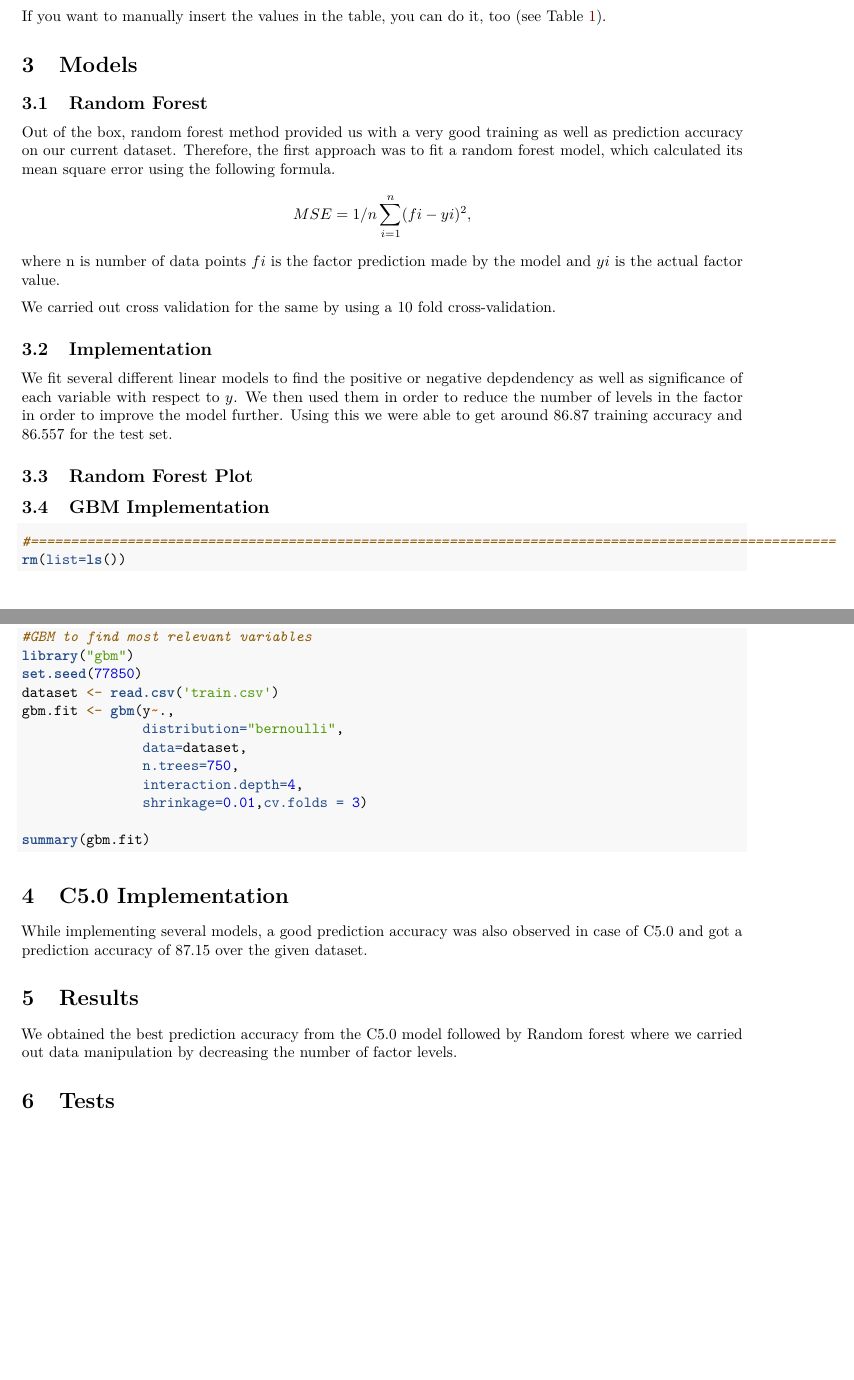
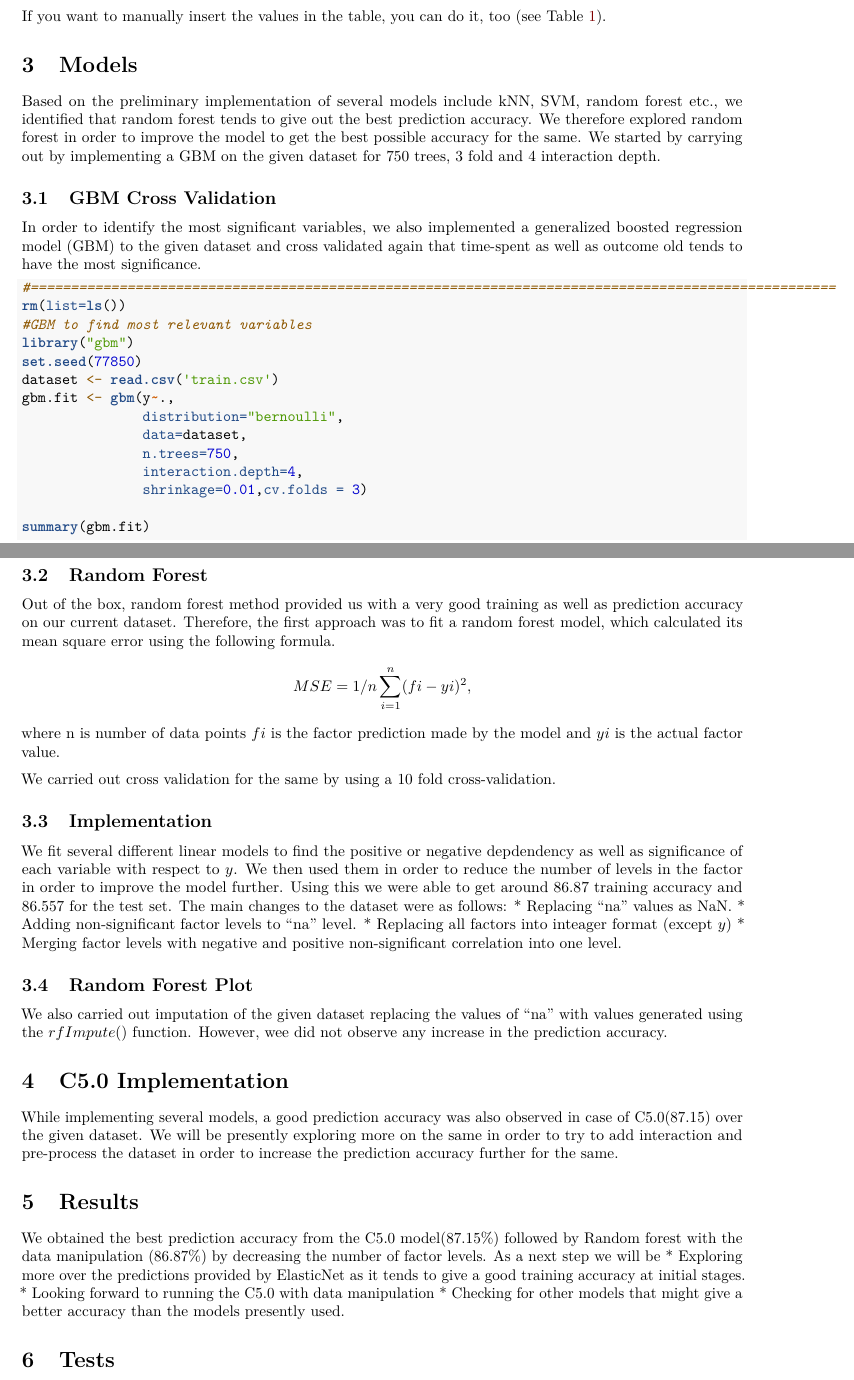
Before and after one commit to nshreyasvi/Data-Competition-2020, an R Markdown document (test_code/report.Rmd): two parts of pages 2 and 3 of 5, joined at a grey line, cut so that both start at the same text, the shorter picture padded with empty space. Rendered offline with R 4.5, knitr and Pandoc, then LaTeX, with nearby package versions; the code chunks are not run, so their results and figures are left out.

Commit message:
reported

````diff
--- a/test_code/report.Rmd
+++ b/test_code/report.Rmd
@@ -180,6 +180,26 @@ Number of predictors & ... & ... & ... & ...\\
 
 
 \section{Models}
+Based on the preliminary implementation of several models include kNN, SVM, random forest etc., we identified that random forest tends to give out the best prediction accuracy. We therefore explored random forest in order to improve the model to get the best possible accuracy for the same.
+We started by carrying out by implementing a GBM on the given dataset for 750 trees, 3 fold and 4 interaction depth.
+\subsection{GBM Cross Validation}
+In order to identify the most significant variables, we also implemented a generalized boosted regression model (GBM) to the given dataset and cross validated again that time-spent as well as outcome old tends to have the most significance.
+```{r}
+#====================================================================================================
+rm(list=ls())
+#GBM to find most relevant variables
+library("gbm")
+set.seed(77850)
+dataset <- read.csv('train.csv')
+gbm.fit <- gbm(y~.,
+               distribution="bernoulli",
+               data=dataset,
+               n.trees=750,
+               interaction.depth=4,
+               shrinkage=0.01,cv.folds = 3)
+
+summary(gbm.fit)
+```
 
 \subsection{Random Forest}
 Out of the box, random forest method provided us with a very good training as well as prediction accuracy on our current dataset. Therefore, the first approach was to fit a random forest model, which calculated its mean square error using the following formula.
@@ -253,7 +273,11 @@ library(caret)
 confusionMatrix(cm)
 ```
 We fit several different linear models to find the positive or negative depdendency as well as significance of each variable with respect to $y$. We then used them in order to reduce the number of levels in the factor in order to improve the model further.
-Using this we were able to get around $86.87%$ training accuracy and $86.557%$ for the test set.
+Using this we were able to get around $86.87%$ training accuracy and $86.557%$ for the test set. The main changes to the dataset were as follows:
+* Replacing "na" values as NaN.
+* Adding non-significant factor levels to "na" level.
+* Replacing all factors into inteager format (except $y$)
+* Merging factor levels with negative and positive non-significant correlation into one level.
 
 \subsection{Random Forest Plot}
 ```{r Accuracy, echo=FALSE}
@@ -277,26 +301,11 @@ palette = c(tolBlue = "#4477AA",
             tolGrey = "#BBBBBB") %>% unname()
 plot(fit, col = palette[1])
 ```
-\subsection{GBM Implementation}
-```{r}
-#====================================================================================================
-rm(list=ls())
-#GBM to find most relevant variables
-library("gbm")
-set.seed(77850)
-dataset <- read.csv('train.csv')
-gbm.fit <- gbm(y~.,
-               distribution="bernoulli",
-               data=dataset,
-               n.trees=750,
-               interaction.depth=4,
-               shrinkage=0.01,cv.folds = 3)
+We also carried out imputation of the given dataset replacing the values of "na" with values generated using the $rfImpute()$ function. However, wee did not observe any increase in the prediction accuracy.
 
-summary(gbm.fit)
-```
 \section{C5.0 Implementation}
-While implementing several models, a good prediction accuracy was also observed in case of C5.0 and got a prediction accuracy of $87.15%$ over the given dataset.
-
+While implementing several models, a good prediction accuracy was also observed in case of C5.0($87.15%$) over the given dataset.
+We will be presently exploring more on the same in order to try to add interaction and pre-process the dataset in order to increase the prediction accuracy further for the same.
 ```{r, echo=FALSE}
 rm(list=ls())
 library(caret)
@@ -343,7 +352,11 @@ library(caret)
 confusionMatrix(cm)
 ```
 \section{Results}
-We obtained the best prediction accuracy from the C5.0 model followed by Random forest where we carried out data manipulation by decreasing the number of factor levels.
+We obtained the best prediction accuracy from the C5.0 model(87.15%) followed by Random forest with the data manipulation (86.87%) by decreasing the number of factor levels.
+As a next step we will be
+* Exploring more over the predictions provided by ElasticNet as it tends to give a good training accuracy at initial stages.
+* Looking forward to running the C5.0 with data manipulation
+* Checking for other models that might give a better accuracy than the models presently used.
 
 \section{Tests}
 \subsection{Preliminary Implementation}
````
Also changed, not shown: test_code/report.knit.md (deleted), test_code/report.pdf (added), test_code/report.tex (deleted), test_code/report.utf8.md (deleted), 2 other files.
